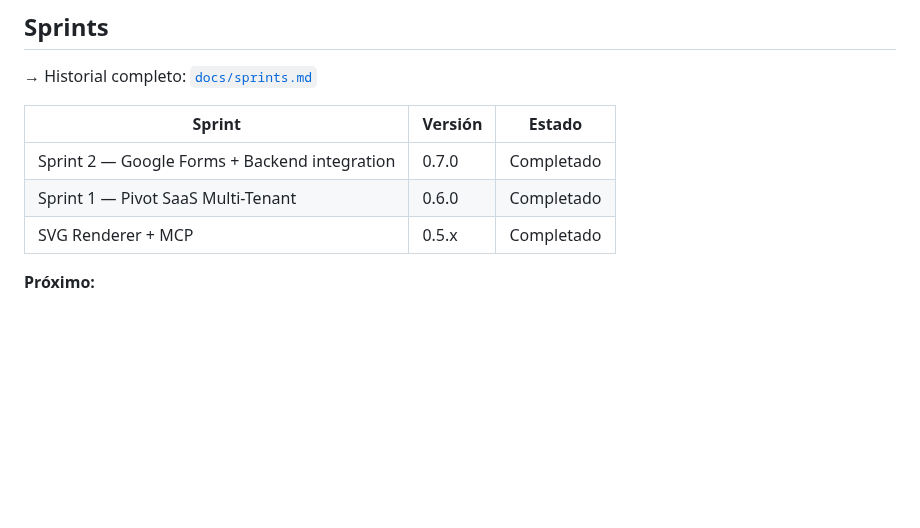
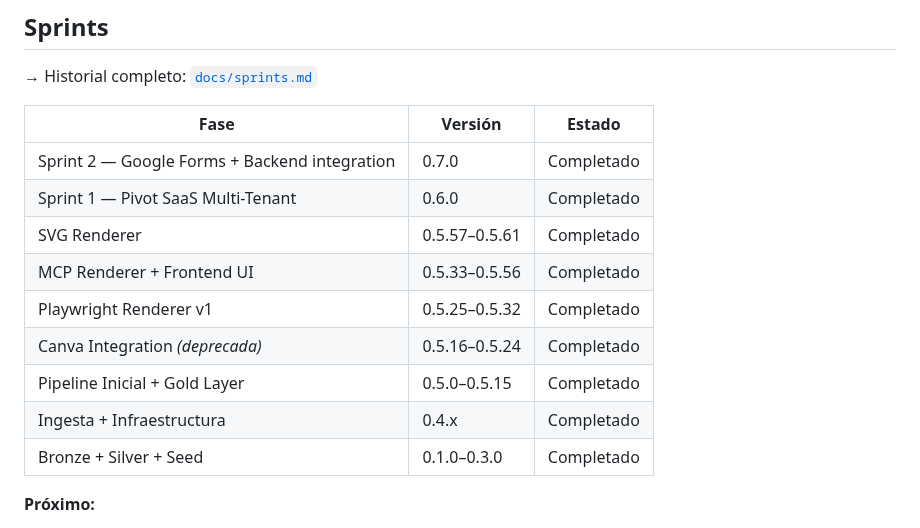
Before and after one commit to SAfonso/recova-project, a Markdown page: README.md, the part around the change. Drawn GitHub-style; blank space fills up the shorter version.

Commit message:
docs(readme): tabla de sprints con historial completo desde v0.1.0
Co-Authored-By: Claude Sonnet 4.6 <noreply@anthropic.com>

```diff
--- a/README.md
+++ b/README.md
@@ -170,11 +170,17 @@ cd frontend && npm install && npm run dev
 
 → Historial completo: [`docs/sprints.md`](docs/sprints.md)
 
-| Sprint | Versión | Estado |
-|--------|---------|--------|
+| Fase | Versión | Estado |
+|------|---------|--------|
 | Sprint 2 — Google Forms + Backend integration | 0.7.0 | Completado |
 | Sprint 1 — Pivot SaaS Multi-Tenant | 0.6.0 | Completado |
-| SVG Renderer + MCP | 0.5.x | Completado |
+| SVG Renderer | 0.5.57–0.5.61 | Completado |
+| MCP Renderer + Frontend UI | 0.5.33–0.5.56 | Completado |
+| Playwright Renderer v1 | 0.5.25–0.5.32 | Completado |
+| Canva Integration *(deprecada)* | 0.5.16–0.5.24 | Completado |
+| Pipeline Inicial + Gold Layer | 0.5.0–0.5.15 | Completado |
+| Ingesta + Infraestructura | 0.4.x | Completado |
+| Bronze + Silver + Seed | 0.1.0–0.3.0 | Completado |
 
 **Próximo:**
 - `confirm_lineup()` RPC → `silver.lineup_slots`
```
